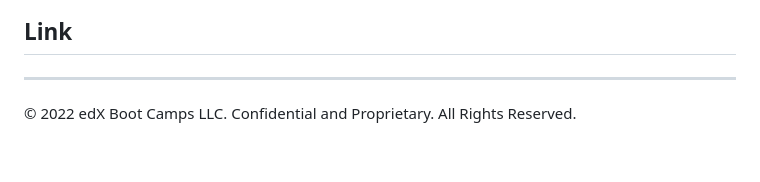
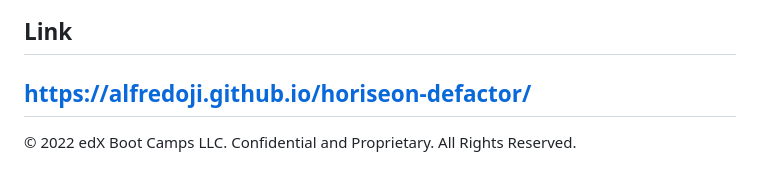
Before and after one commit to AlfredoJi/horiseon-defactor, a Markdown page: README.md, the part around the change. Rendered like a GitHub page.

Commit message:
added link to live website

```diff
--- a/README.md
+++ b/README.md
@@ -165,5 +165,7 @@ same as before. Added more h tags and some alt tags for the working images.
 ![horison](./assets/assets/images/horiseon-refactor.jpeg)
 
 ## Link
+
+https://alfredoji.github.io/horiseon-defactor/
 ---
 © 2022 edX Boot Camps LLC. Confidential and Proprietary. All Rights Reserved.
```
